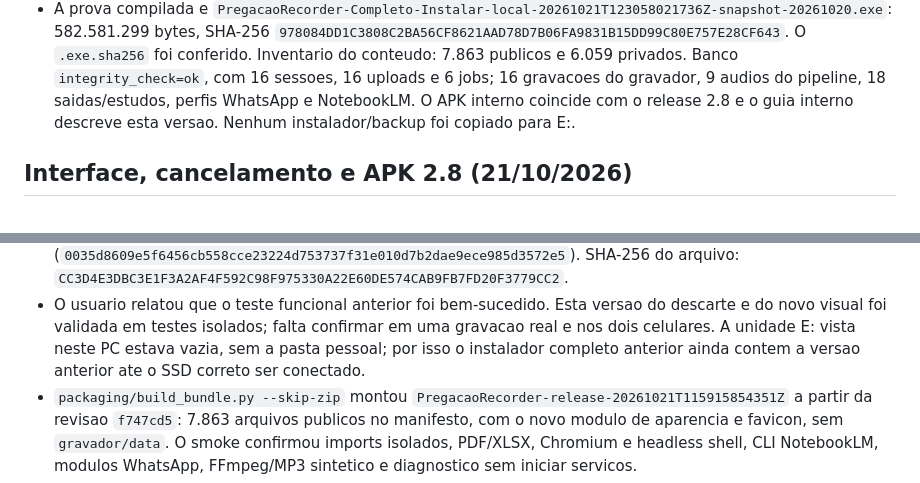
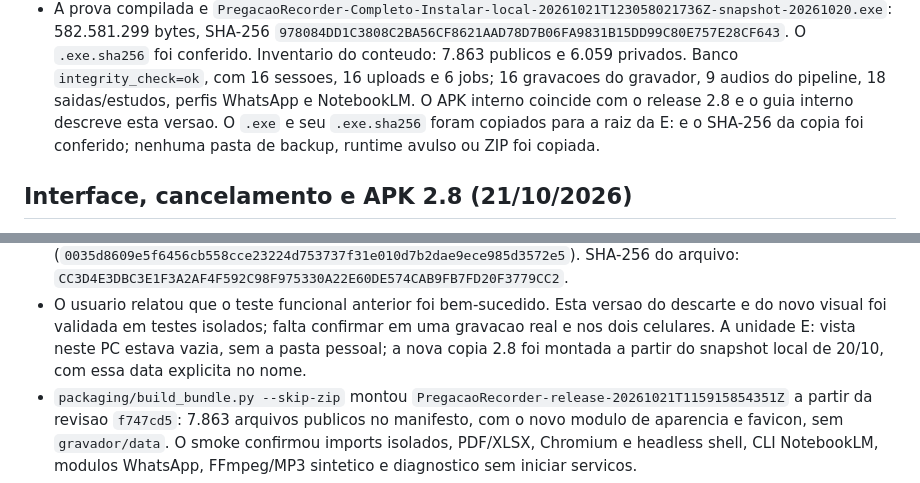
Before and after one commit to marcellolabr3/pregacao-recorder, a Markdown page: docs/TESTES.md, 2 parts joined by grey strips. Drawn GitHub-style.

```diff
--- a/docs/TESTES.md
+++ b/docs/TESTES.md
@@ -18,7 +18,9 @@
   6.059 privados. Banco `integrity_check=ok`, com 16 sessoes, 16 uploads e
   6 jobs; 16 gravacoes do gravador, 9 audios do pipeline, 18 saidas/estudos,
   perfis WhatsApp e NotebookLM. O APK interno coincide com o release 2.8 e o
-  guia interno descreve esta versao. Nenhum instalador/backup foi copiado para E:.
+  guia interno descreve esta versao. O `.exe` e seu `.exe.sha256` foram copiados
+  para a raiz da E: e o SHA-256 da copia foi conferido; nenhuma pasta de
+  backup, runtime avulso ou ZIP foi copiada.
 
 ## Interface, cancelamento e APK 2.8 (21/10/2026)
 
@@ -40,8 +42,8 @@
 - O usuario relatou que o teste funcional anterior foi bem-sucedido. Esta
   versao do descarte e do novo visual foi validada em testes isolados; falta
   confirmar em uma gravacao real e nos dois celulares. A unidade E: vista
-  neste PC estava vazia, sem a pasta pessoal; por isso o instalador completo
-  anterior ainda contem a versao anterior ate o SSD correto ser conectado.
+  neste PC estava vazia, sem a pasta pessoal; a nova copia 2.8 foi montada a
+  partir do snapshot local de 20/10, com essa data explicita no nome.
 - `packaging/build_bundle.py --skip-zip` montou
   `PregacaoRecorder-release-20261021T115915854351Z` a partir da revisao
   `f747cd5`: 7.863 arquivos publicos no manifesto, com o novo modulo de
```
Also changed, not shown: README.md (+6 -4 lines), docs/CODEX_CONTEXT.md (+7 -4 lines).
